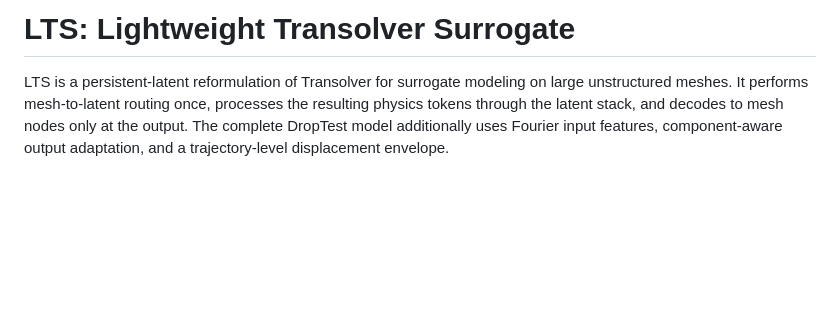
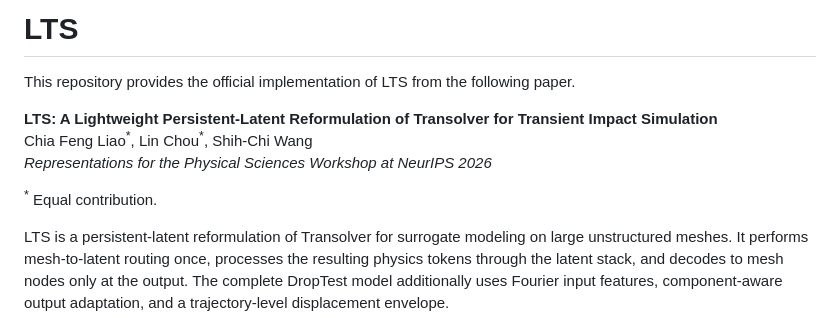
Before and after one commit to choulinc/LTS, a Markdown page: README.md, the part around the change. Drawn GitHub-style; blank space fills up the shorter version.

Commit message:
docs: update workshop paper information

```diff
--- a/README.md
+++ b/README.md
@@ -1,4 +1,12 @@
-# LTS: Lightweight Transolver Surrogate
+# LTS
+
+This repository provides the official implementation of LTS from the following paper.
+
+**LTS: A Lightweight Persistent-Latent Reformulation of Transolver for Transient Impact Simulation**
+Chia Feng Liao<sup>&#42;</sup>, Lin Chou<sup>&#42;</sup>, Shih-Chi Wang
+*Representations for the Physical Sciences Workshop at NeurIPS 2026*
+
+<sup>&#42;</sup> Equal contribution.
 
 LTS is a persistent-latent reformulation of Transolver for surrogate modeling
 on large unstructured meshes. It performs mesh-to-latent routing once,
```
